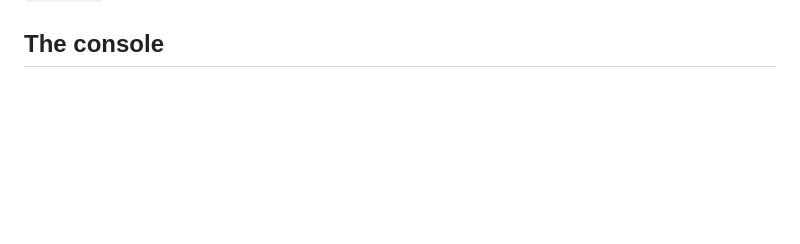
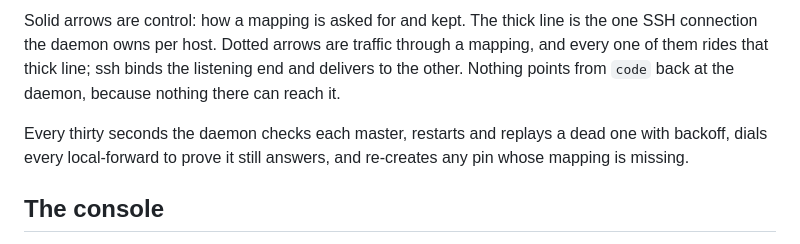
Before and after one commit to johnlofty/portkeeper, a Markdown page: README.md, the part around one of its changes. Rendered like a GitHub page; blank space fills up the shorter version.

Commit message:
readme: add a how-it-works diagram

```diff
--- a/README.md
+++ b/README.md
@@ -18,3 +51,11 @@ Two directions, named after the ssh flags they become:
+Solid arrows are control: how a mapping is asked for and kept. The thick line is the one
+SSH connection the daemon owns per host. Dotted arrows are traffic through a mapping, and
+every one of them rides that thick line; ssh binds the listening end and delivers to the
+other. Nothing points from `code` back at the daemon, because nothing there can reach it.
+
+Every thirty seconds the daemon checks each master, restarts and replays a dead one with
+backoff, dials every local-forward to prove it still answers, and re-creates any pin
+whose mapping is missing.
 
 ## The console
 
```
Also changed, not shown: other parts of README.md (+33 -0 lines).
